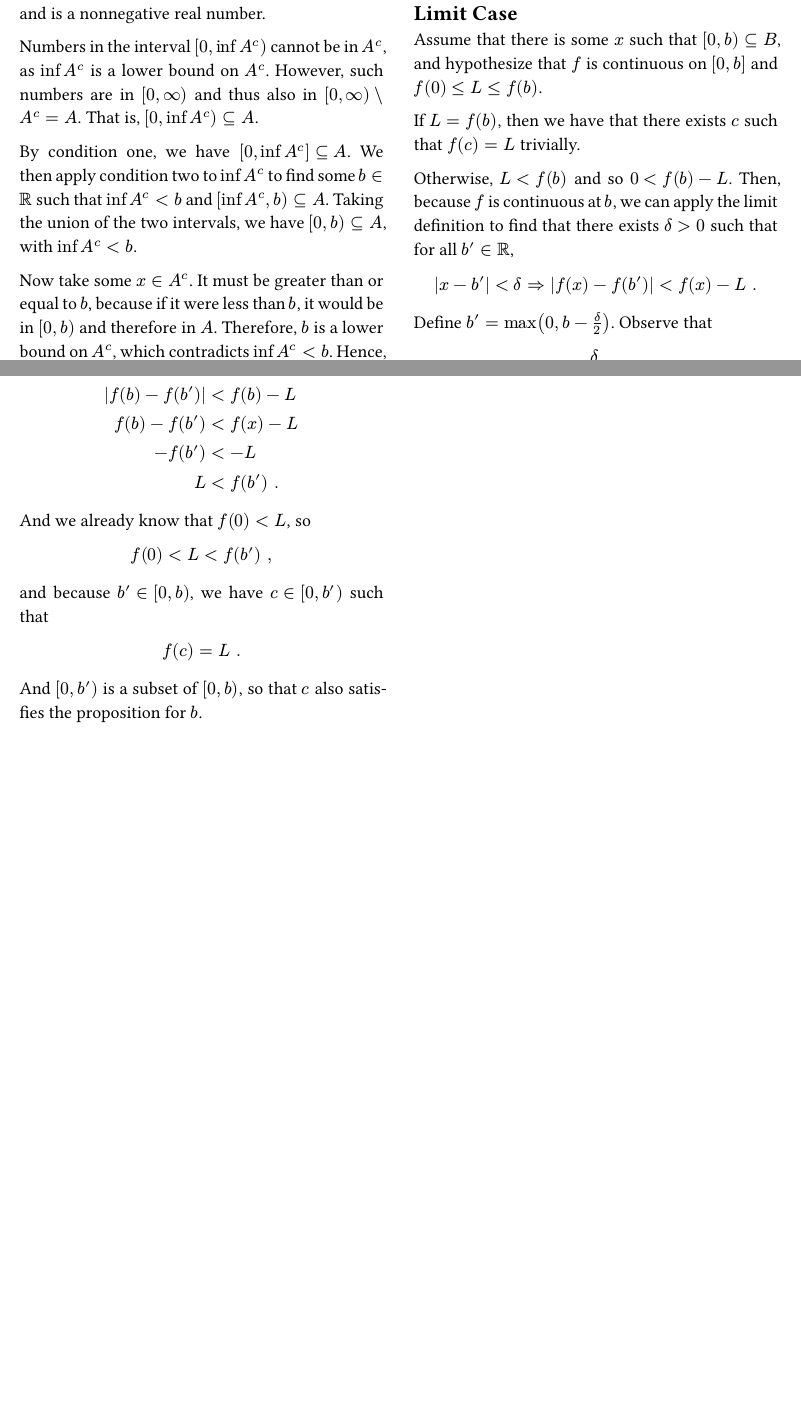
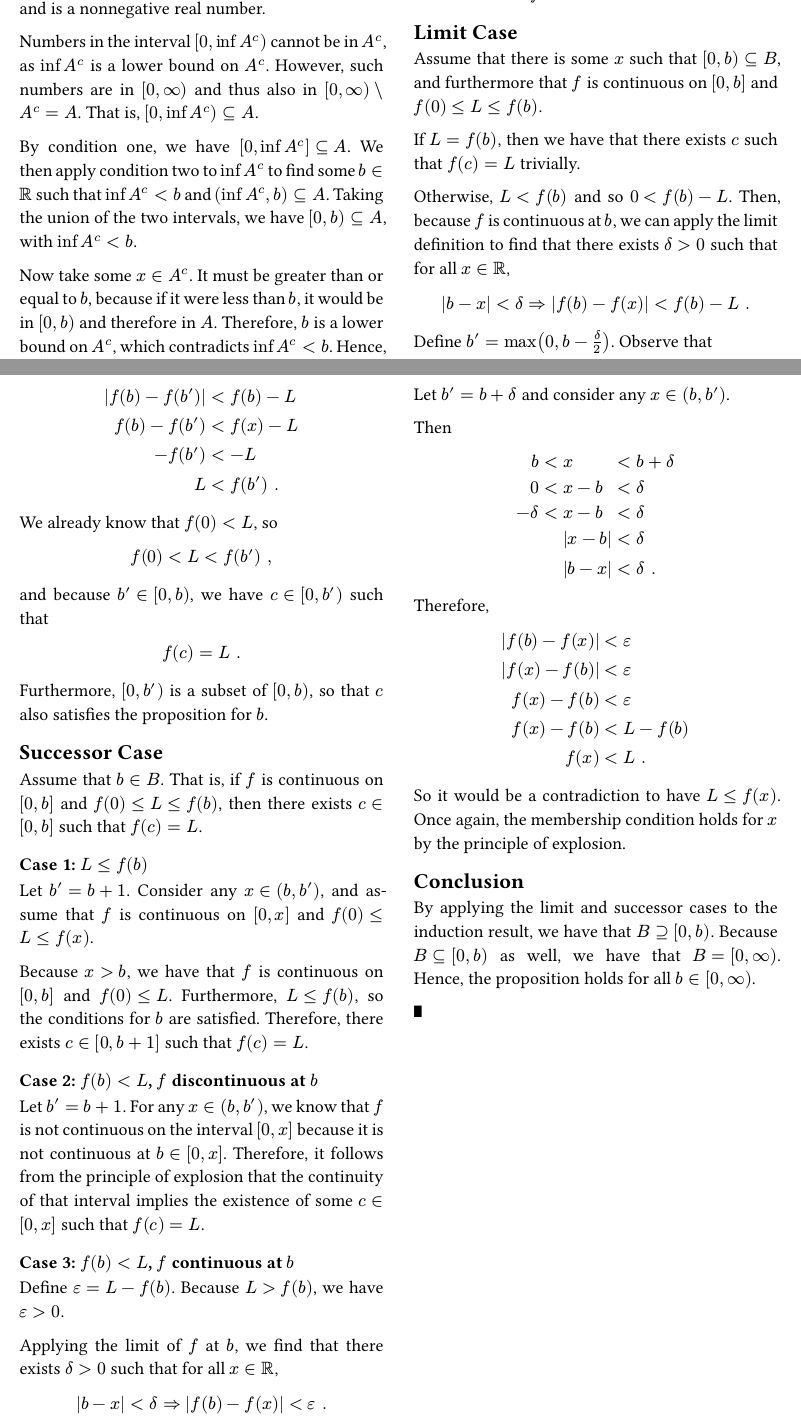
Before and after one commit to max-niederman/MTH311, a Typst document (ivt.typ): two parts of pages 1 and 2 of 2, joined at a grey line, cut so that both start at the same text, the shorter picture padded with empty space. Compiled offline with Typst 0.15.

Commit message:
ivt: finish proof on nonnegative increasing domains

```diff
--- a/ivt.typ
+++ b/ivt.typ
@@ -41,7 +41,7 @@ and $A supset.eq [0, oo)$.
 
 = Increasing Nonnegative Domain
 
-For any $b, L in RR$ and function $f : RR -> RR$,
+For any $L in RR$ and $b in [0, oo)$, and some function $f : RR -> RR$,
 if $f$ is continuous on $[0, b]$ and
 $f(0) <= L <= f(b)$,
 then there exists some $c in [0, b]$ such that $f(c) = L$.
@@ -60,20 +60,23 @@ That is, the set of $b$ values for which the proposition holds w.r.t. $f$ and $L
 == Limit Case
 
 Assume that there is some $x$ such that $[0, b) subset.eq B$,
-and hypothesize that $f$ is continuous on $[0, b]$ and $f(0) <= L <= f(b)$.
+and furthermore that $f$ is continuous on $[0, b]$ and $f(0) <= L <= f(b)$.
 
 If $L = f(b)$, then we have that there exists $c$ such that $f(c) = L$ trivially.
 
 Otherwise, $L < f(b)$ and so $0 < f(b) - L$.
-Then, because $f$ is continuous at $b$, we can apply the limit definition to find that there exists $delta > 0$ such that for all $b' in RR$,
-$ |x - b'| < delta => |f(x) - f(b')| < f(x) - L "." $
+Then, because $f$ is continuous at $b$, we can apply the limit definition to find that there exists $delta > 0$ such that for all $x in RR$,
+$ |b - x| < delta => |f(b) - f(x)| < f(b) - L "." $
 
 Define $b' = max(0, b - delta/2)$.
 Observe that
 $
 b - delta/2 &<= b' \
 b - b' &<= delta/2 \
-b - b' &< delta \
+b - b' &< delta ","
+$
+and because $b' > b$,
+$
 abs(b - b') &< delta "."
 $
 
@@ -85,10 +88,49 @@ f(b) - f(b') &< f(x) - L \
 L &< f(b') "."
 $
 
-And we already know that $f(0) < L$, so
+We already know that $f(0) < L$, so
 $ f(0) < L < f(b') "," $
 and because $b' in [0, b)$,
 we have $c in [0, b')$ such that
 $ f(c) = L "." $
-And $[0, b')$ is a subset of $[0, b)$,
+Furthermore, $[0, b')$ is a subset of $[0, b)$,
 so that $c$ also satisfies the proposition for $b$.
+
+== Successor Case
+
+Assume that $b in B$.
+That is, if $f$ is continuous on $[0, b]$ and $f(0) <= L <= f(b)$,
+then there exists $c in [0, b]$ such that $f(c) = L$.
+
+
+=== Case 1: $L <= f(b)$
+
+Let $b' = b + 1$.
+Consider any $x in (b, b')$,
+and assume that $f$ is continuous on $[0, x]$ and $f(0) <= L <= f(x)$.
+
+Because $x > b$, we have that $f$ is continuous on $[0, b]$ and $f(0) <= L$.
+Furthermore, $L <= f(b)$, so the conditions for $b$ are satisfied.
+Therefore, there exists $c in [0, b + 1]$ such that $f(c) = L$.
+
+=== Case 2: $f(b) < L$, $f$ discontinuous at $b$
+
+Let $b' = b + 1$.
+For any $x in (b, b')$, we know that $f$ is not continuous on the interval $[0, x]$
+because it is not continuous at $b in [0, x]$.
+Therefore, it follows from the principle of explosion that the continuity of that interval
+implies the existence of some $c in [0, x]$ such that $f(c) = L$.
+
+=== Case 3: $f(b) < L$, $f$ continuous at $b$
+
+Define $epsilon = L - f(b)$.
+Because $L > f(b)$, we have $epsilon > 0$.
+
+Applying the limit of $f$ at $b$, we find that there exists $delta > 0$ such that for all $x in RR$,
+$ |b - x| < delta => |f(b) - f(x)| < epsilon "." $
+
+Let $b' = b + delta$ and consider any $x in (b, b')$.
+
+Then
+$
+b <& x      &<& b + delta \
@@ -94,0 +148,15 @@ so that $c$ also satisfies the proposition for $b$.
+f(x) - f(b) &< L - f(b) \
+f(x) &< L "."
+$
+
+So it would be a contradiction to have $L <= f(x)$.
+Once again, the membership condition holds for $x$ by the principle of explosion.
+
+== Conclusion
+
+By applying the limit and successor cases to the induction result,
+we have that $B supset.eq [0, b)$.
+Because $B subset.eq [0, b)$ as well, we have that $B = [0, oo)$.
+Hence, the proposition holds for all $b in [0, oo)$.
+
+#sym.qed
```
Also changed, not shown: ivt.typ (17 more changed lines).
